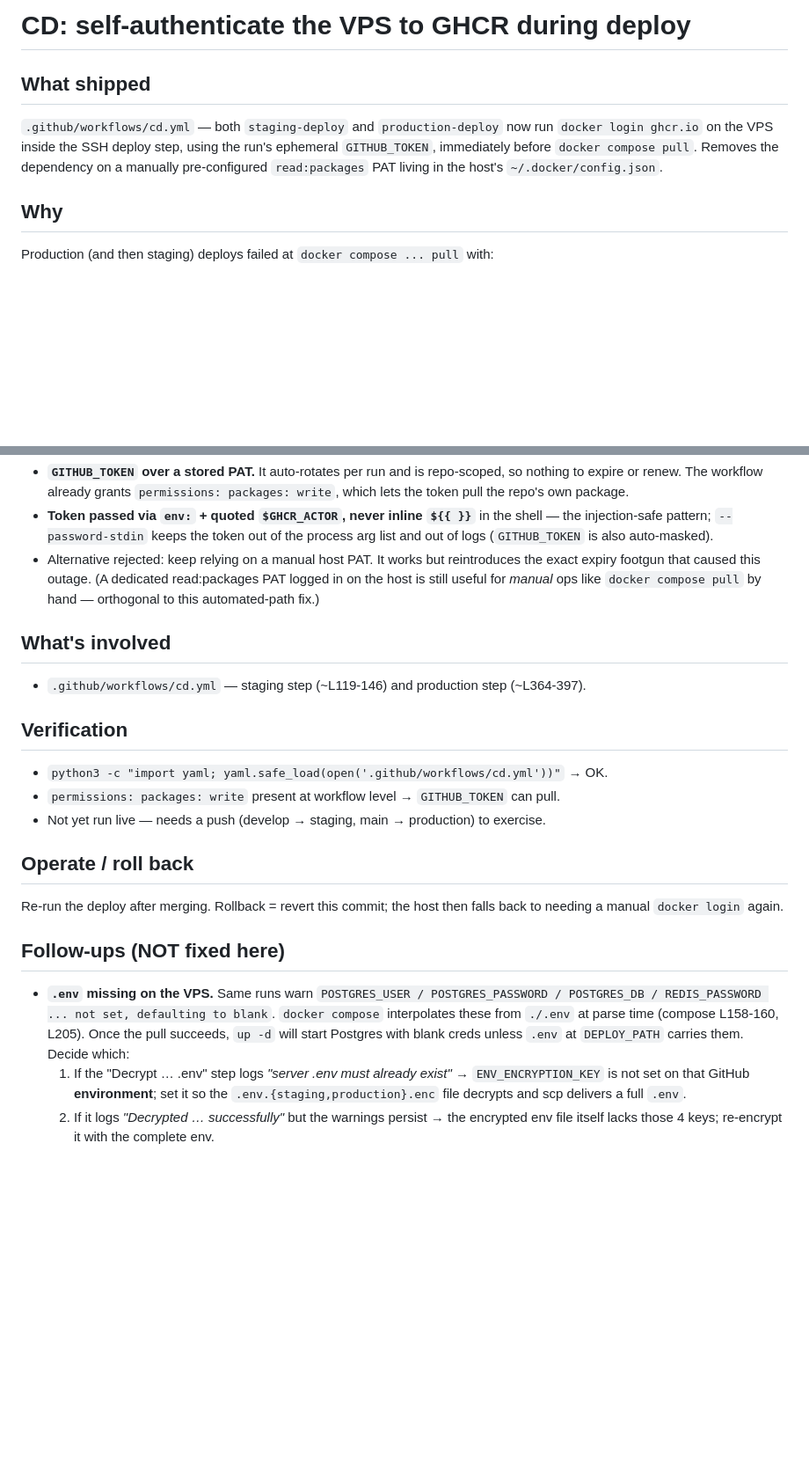
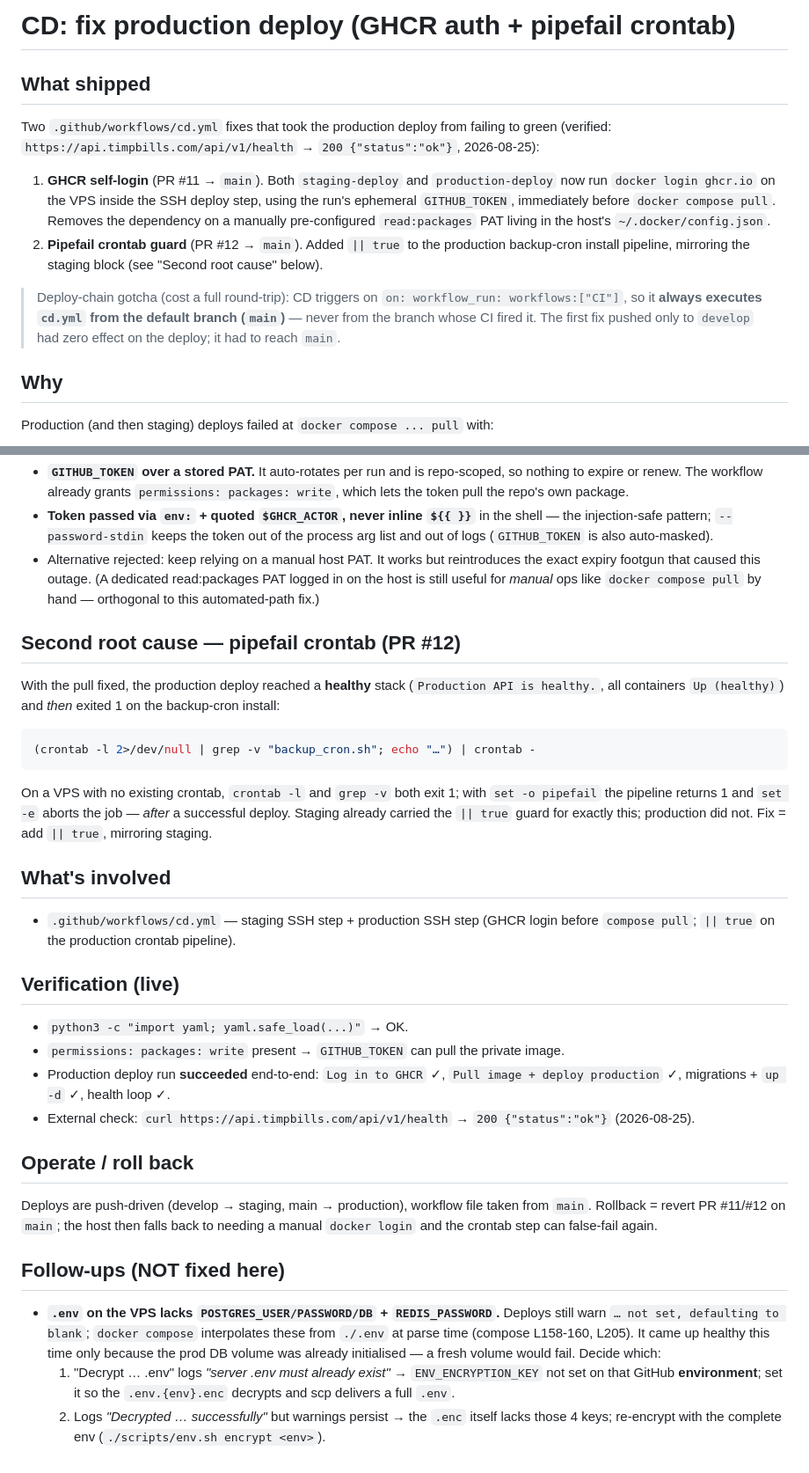
Before and after one commit to innocent98/timpbills-backend, a Markdown page: docs/sop/2026-08-25-cd-ghcr-self-login.md, 2 parts joined by grey strips. Shown at 88% size. GitHub-like rendering; blank space fills up the shorter version.

Commit message:
docs(sop): record production deploy fix (GHCR auth + pipefail) and live verification

````diff
--- a/docs/sop/2026-08-25-cd-ghcr-self-login.md
+++ b/docs/sop/2026-08-25-cd-ghcr-self-login.md
@@ -1,11 +1,23 @@
-# CD: self-authenticate the VPS to GHCR during deploy
+# CD: fix production deploy (GHCR auth + pipefail crontab)
 
 ## What shipped
-`.github/workflows/cd.yml` — both `staging-deploy` and `production-deploy` now run
-`docker login ghcr.io` on the VPS inside the SSH deploy step, using the run's
-ephemeral `GITHUB_TOKEN`, immediately before `docker compose pull`. Removes the
-dependency on a manually pre-configured `read:packages` PAT living in the host's
-`~/.docker/config.json`.
+Two `.github/workflows/cd.yml` fixes that took the production deploy from failing to
+green (verified: `https://api.timpbills.com/api/v1/health` → `200 {"status":"ok"}`,
+2026-08-25):
+
+1. **GHCR self-login** (PR #11 → `main`). Both `staging-deploy` and
+   `production-deploy` now run `docker login ghcr.io` on the VPS inside the SSH
+   deploy step, using the run's ephemeral `GITHUB_TOKEN`, immediately before
+   `docker compose pull`. Removes the dependency on a manually pre-configured
+   `read:packages` PAT living in the host's `~/.docker/config.json`.
+2. **Pipefail crontab guard** (PR #12 → `main`). Added `|| true` to the production
+   backup-cron install pipeline, mirroring the staging block (see "Second root
+   cause" below).
+
+> Deploy-chain gotcha (cost a full round-trip): CD triggers on
+> `on: workflow_run: workflows:["CI"]`, so it **always executes `cd.yml` from the
+> default branch (`main`)** — never from the branch whose CI fired it. The first fix
+> pushed only to `develop` had zero effect on the deploy; it had to reach `main`.
 
 ## Why
 Production (and then staging) deploys failed at `docker compose ... pull` with:
@@ -54,27 +66,45 @@ Key decisions / tradeoffs:
   logged in on the host is still useful for *manual* ops like `docker compose pull`
   by hand — orthogonal to this automated-path fix.)
 
+## Second root cause — pipefail crontab (PR #12)
+With the pull fixed, the production deploy reached a **healthy** stack
+(`Production API is healthy.`, all containers `Up (healthy)`) and *then* exited 1
+on the backup-cron install:
+
+```bash
+(crontab -l 2>/dev/null | grep -v "backup_cron.sh"; echo "…") | crontab -
+```
+
+On a VPS with no existing crontab, `crontab -l` and `grep -v` both exit 1; with
+`set -o pipefail` the pipeline returns 1 and `set -e` aborts the job — *after* a
+successful deploy. Staging already carried the `|| true` guard for exactly this;
+production did not. Fix = add `|| true`, mirroring staging.
+
 ## What's involved
-- `.github/workflows/cd.yml` — staging step (~L119-146) and production step
-  (~L364-397).
+- `.github/workflows/cd.yml` — staging SSH step + production SSH step (GHCR login
+  before `compose pull`; `|| true` on the production crontab pipeline).
 
-## Verification
-- `python3 -c "import yaml; yaml.safe_load(open('.github/workflows/cd.yml'))"` → OK.
-- `permissions: packages: write` present at workflow level → `GITHUB_TOKEN` can pull.
-- Not yet run live — needs a push (develop → staging, main → production) to exercise.
+## Verification (live)
+- `python3 -c "import yaml; yaml.safe_load(...)"` → OK.
+- `permissions: packages: write` present → `GITHUB_TOKEN` can pull the private image.
+- Production deploy run **succeeded** end-to-end: `Log in to GHCR` ✓, `Pull image +
+  deploy production` ✓, migrations + `up -d` ✓, health loop ✓.
+- External check: `curl https://api.timpbills.com/api/v1/health` → `200
+  {"status":"ok"}` (2026-08-25).
 
 ## Operate / roll back
-Re-run the deploy after merging. Rollback = revert this commit; the host then
-falls back to needing a manual `docker login` again.
+Deploys are push-driven (develop → staging, main → production), workflow file taken
+from `main`. Rollback = revert PR #11/#12 on `main`; the host then falls back to
+needing a manual `docker login` and the crontab step can false-fail again.
 
 ## Follow-ups (NOT fixed here)
-- **`.env` missing on the VPS.** Same runs warn `POSTGRES_USER / POSTGRES_PASSWORD
-  / POSTGRES_DB / REDIS_PASSWORD ... not set, defaulting to blank`. `docker compose`
-  interpolates these from `./.env` at parse time (compose L158-160, L205). Once the
-  pull succeeds, `up -d` will start Postgres with blank creds unless `.env` at
-  `DEPLOY_PATH` carries them. Decide which:
-  1. If the "Decrypt … .env" step logs *"server .env must already exist"* →
-     `ENV_ENCRYPTION_KEY` is not set on that GitHub **environment**; set it so the
-     `.env.{staging,production}.enc` file decrypts and scp delivers a full `.env`.
-  2. If it logs *"Decrypted … successfully"* but the warnings persist → the encrypted
-     env file itself lacks those 4 keys; re-encrypt it with the complete env.
+- **`.env` on the VPS lacks `POSTGRES_USER/PASSWORD/DB` + `REDIS_PASSWORD`.** Deploys
+  still warn `… not set, defaulting to blank`; `docker compose` interpolates these
+  from `./.env` at parse time (compose L158-160, L205). It came up healthy this time
+  only because the prod DB volume was already initialised — a fresh volume would fail.
+  Decide which:
+  1. "Decrypt … .env" logs *"server .env must already exist"* → `ENV_ENCRYPTION_KEY`
+     not set on that GitHub **environment**; set it so the `.env.{env}.enc` decrypts
+     and scp delivers a full `.env`.
+  2. Logs *"Decrypted … successfully"* but warnings persist → the `.enc` itself lacks
+     those 4 keys; re-encrypt with the complete env (`./scripts/env.sh encrypt <env>`).
````
